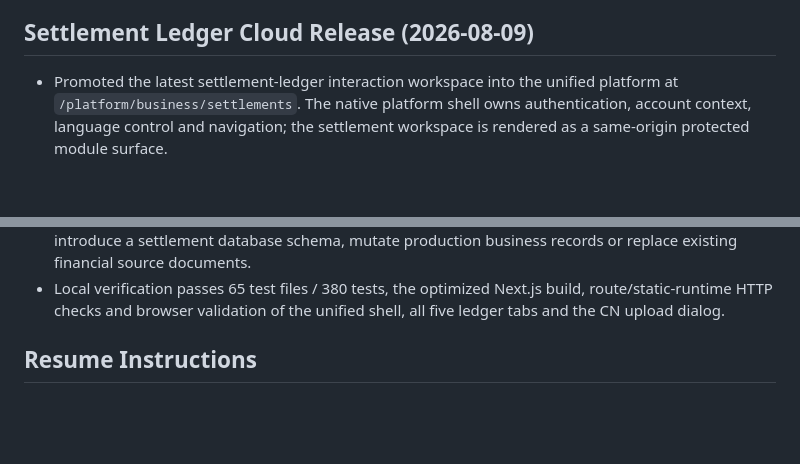
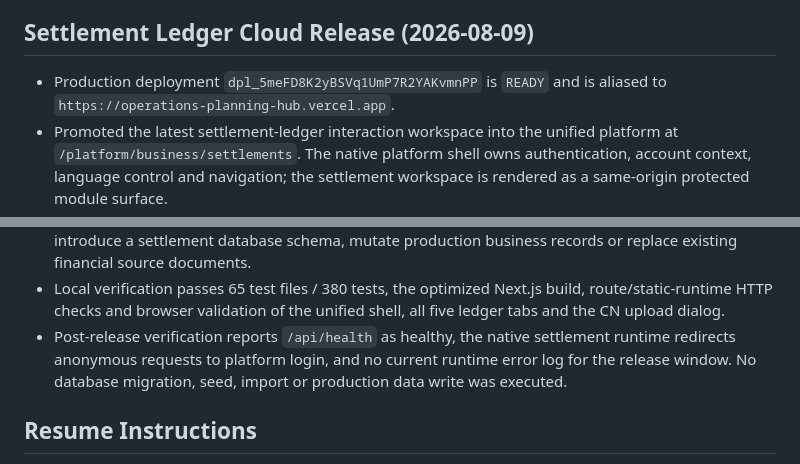
Before and after one commit to chriszhenliangyao-cloud/Prototype-Tracker, a Markdown page: PROJECT_NOTES.md, 2 parts joined by grey strips. Rendered like a GitHub page; blank space fills up the shorter version.

Commit message:
Record settlement ledger production release

```diff
--- a/PROJECT_NOTES.md
+++ b/PROJECT_NOTES.md
@@ -825,6 +825,8 @@ Obtain user acceptance on the local logistics workflow before adding shared pers
 
 ## Settlement Ledger Cloud Release (2026-08-09)
 
+- Production deployment `dpl_5meFD8K2yBSVq1UmP7R2YAKvmnPP` is `READY` and is
+  aliased to `https://operations-planning-hub.vercel.app`.
 - Promoted the latest settlement-ledger interaction workspace into the unified
   platform at `/platform/business/settlements`. The native platform shell owns
   authentication, account context, language control and navigation; the
@@ -848,6 +850,10 @@ Obtain user acceptance on the local logistics workflow before adding shared pers
 - Local verification passes 65 test files / 380 tests, the optimized Next.js
   build, route/static-runtime HTTP checks and browser validation of the unified
   shell, all five ledger tabs and the CN upload dialog.
+- Post-release verification reports `/api/health` as healthy, the native
+  settlement runtime redirects anonymous requests to platform login, and no
+  current runtime error log for the release window. No database migration,
+  seed, import or production data write was executed.
 
 ## Resume Instructions
 
```
